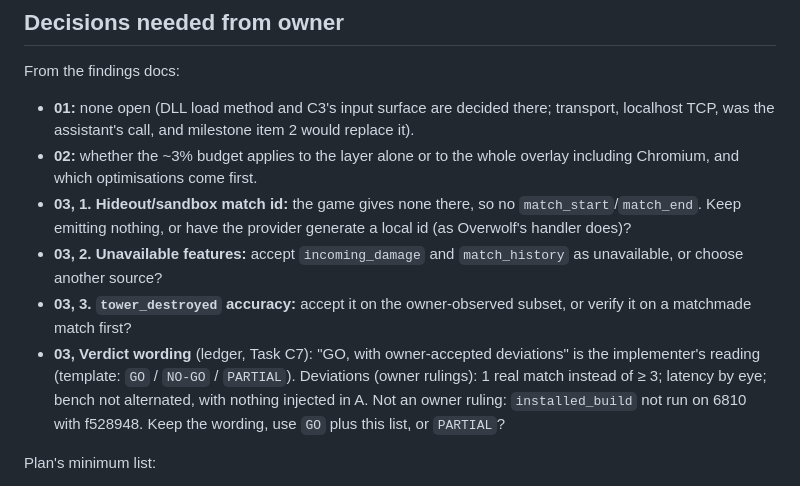
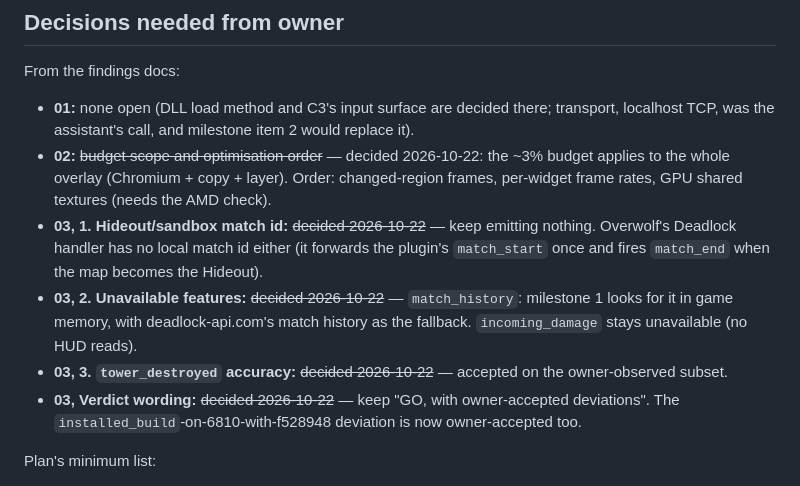
Before and after one commit to rashidmya/Underwolf, a Markdown page: docs/spikes/SUMMARY.md, the part around the change. Drawn GitHub-style.

```diff
--- a/docs/spikes/SUMMARY.md
+++ b/docs/spikes/SUMMARY.md
@@ -15,19 +15,19 @@ Linux only (plan Amendment C). For the owner's review before any milestone plan
 From the findings docs:
 - **01:** none open (DLL load method and C3's input surface are decided there; transport,
   localhost TCP, was the assistant's call, and milestone item 2 would replace it).
-- **02:** whether the ~3% budget applies to the layer alone or to the whole overlay including
-  Chromium, and which optimisations come first.
-- **03, 1. Hideout/sandbox match id:** the game gives none there, so no `match_start`/`match_end`.
-  Keep emitting nothing, or have the provider generate a local id (as Overwolf's handler does)?
-- **03, 2. Unavailable features:** accept `incoming_damage` and `match_history` as unavailable, or
-  choose another source?
-- **03, 3. `tower_destroyed` accuracy:** accept it on the owner-observed subset, or verify it on a
-  matchmade match first?
-- **03, Verdict wording** (ledger, Task C7): "GO, with owner-accepted deviations" is the
-  implementer's reading (template: `GO` / `NO-GO` / `PARTIAL`). Deviations (owner rulings): 1 real
-  match instead of ≥ 3; latency by eye; bench not alternated, with nothing injected in A. Not an
-  owner ruling: `installed_build` not run on 6810 with f528948. Keep the wording, use `GO` plus
-  this list, or `PARTIAL`?
+- **02:** ~~budget scope and optimisation order~~ — decided 2026-10-22: the ~3% budget applies to
+  the whole overlay (Chromium + copy + layer). Order: changed-region frames, per-widget frame
+  rates, GPU shared textures (needs the AMD check).
+- **03, 1. Hideout/sandbox match id:** ~~decided 2026-10-22~~ — keep emitting nothing. Overwolf's
+  Deadlock handler has no local match id either (it forwards the plugin's `match_start` once and
+  fires `match_end` when the map becomes the Hideout).
+- **03, 2. Unavailable features:** ~~decided 2026-10-22~~ — `match_history`: milestone 1 looks for
+  it in game memory, with deadlock-api.com's match history as the fallback. `incoming_damage`
+  stays unavailable (no HUD reads).
+- **03, 3. `tower_destroyed` accuracy:** ~~decided 2026-10-22~~ — accepted on the owner-observed
+  subset.
+- **03, Verdict wording:** ~~decided 2026-10-22~~ — keep "GO, with owner-accepted deviations".
+  The `installed_build`-on-6810-with-f528948 deviation is now owner-accepted too.
 
 Plan's minimum list:
 - **AMD verification:** not done. Spikes 1 and 2 ran on NVIDIA only (no AMD hardware). 02: AMD is
```
Also changed, not shown: docs/spikes/02-shared-texture.md (+4 -2 lines), docs/spikes/03-deadlock-memory.md (+24 -15 lines).
